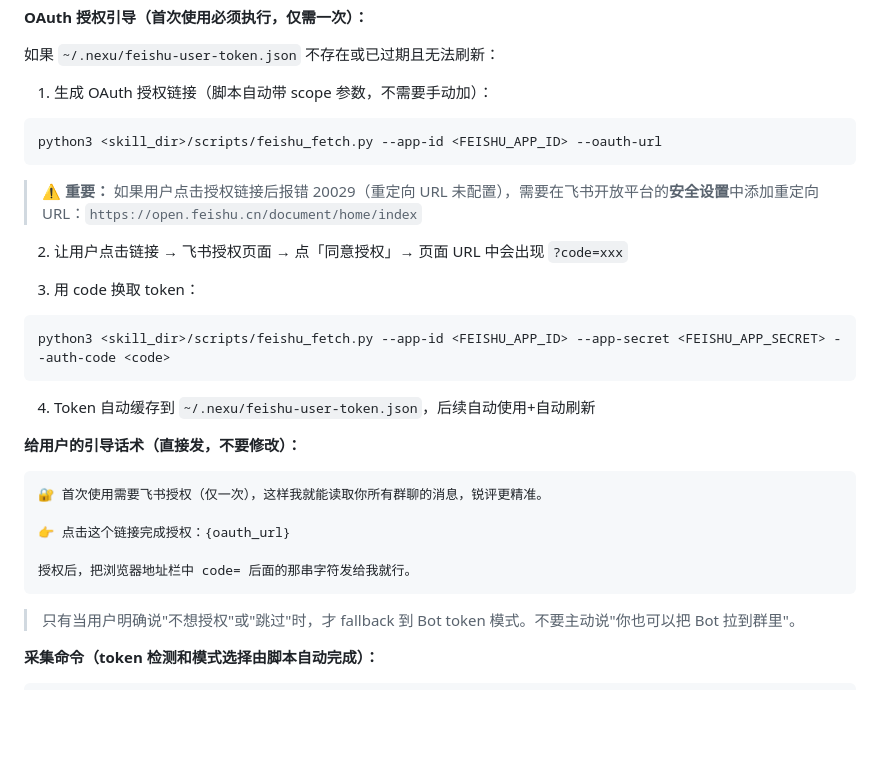
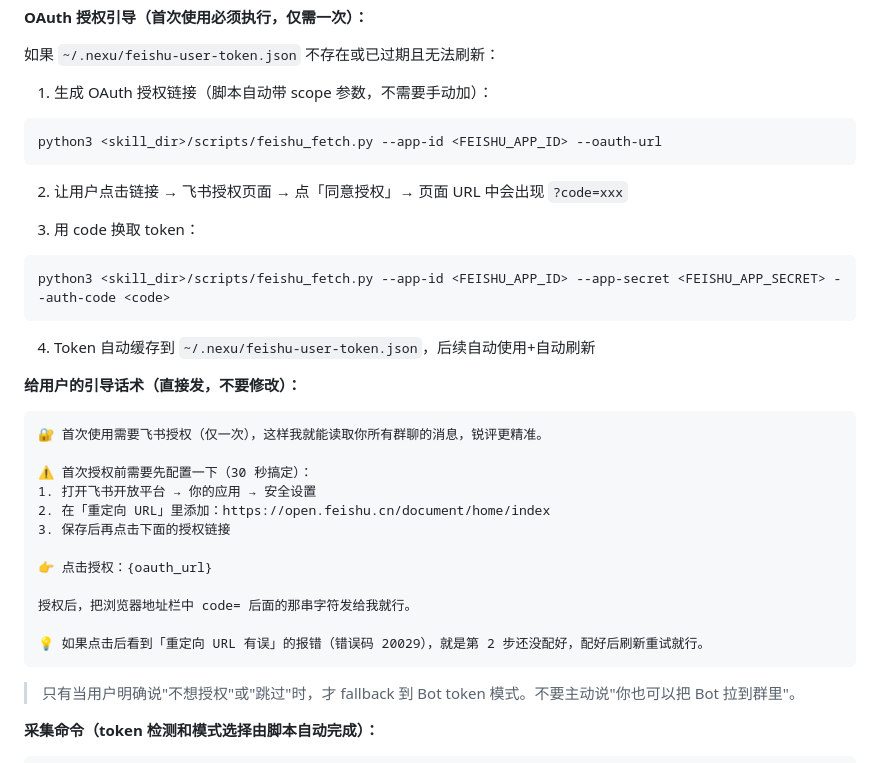
Before and after one commit to nexu-io/roast-skill, a Markdown page: SKILL.md, the part around the change. GitHub-like rendering; blank space fills up the shorter version.

Commit message:
fix: OAuth 授权前置引导 — 先配 redirect_uri 再授权 (#48)
大部分用户首次点授权链接会报 20029（redirect_uri 未配置）。
现在话术里先引导用户配好 redirect_uri，再点授权链接。
包含报错后的自助排查提示。

Co-authored-by: joey <joey@joeydeMacBook-Air.local>

````diff
--- a/SKILL.md
+++ b/SKILL.md
@@ -386,8 +386,6 @@ python3 <skill_dir>/scripts/twitter_fetch.py <username> --count 30 --output /tmp
 ```bash
 python3 <skill_dir>/scripts/feishu_fetch.py --app-id <FEISHU_APP_ID> --oauth-url
 ```
-> ⚠️ **重要：** 如果用户点击授权链接后报错 20029（重定向 URL 未配置），需要在飞书开放平台的**安全设置**中添加重定向 URL：`https://open.feishu.cn/document/home/index`
-
 2. 让用户点击链接 → 飞书授权页面 → 点「同意授权」→ 页面 URL 中会出现 `?code=xxx`
 
 3. 用 code 换取 token：
@@ -401,9 +399,16 @@ python3 <skill_dir>/scripts/feishu_fetch.py --app-id <FEISHU_APP_ID> --app-secre
 ```
 🔐 首次使用需要飞书授权（仅一次），这样我就能读取你所有群聊的消息，锐评更精准。
 
-👉 点击这个链接完成授权：{oauth_url}
+⚠️ 首次授权前需要先配置一下（30 秒搞定）：
+1. 打开飞书开放平台 → 你的应用 → 安全设置
+2. 在「重定向 URL」里添加：https://open.feishu.cn/document/home/index
+3. 保存后再点击下面的授权链接
+
+👉 点击授权：{oauth_url}
 
 授权后，把浏览器地址栏中 code= 后面的那串字符发给我就行。
+
+💡 如果点击后看到「重定向 URL 有误」的报错（错误码 20029），就是第 2 步还没配好，配好后刷新重试就行。
 ```
 
 > 只有当用户明确说"不想授权"或"跳过"时，才 fallback 到 Bot token 模式。不要主动说"你也可以把 Bot 拉到群里"。
````
